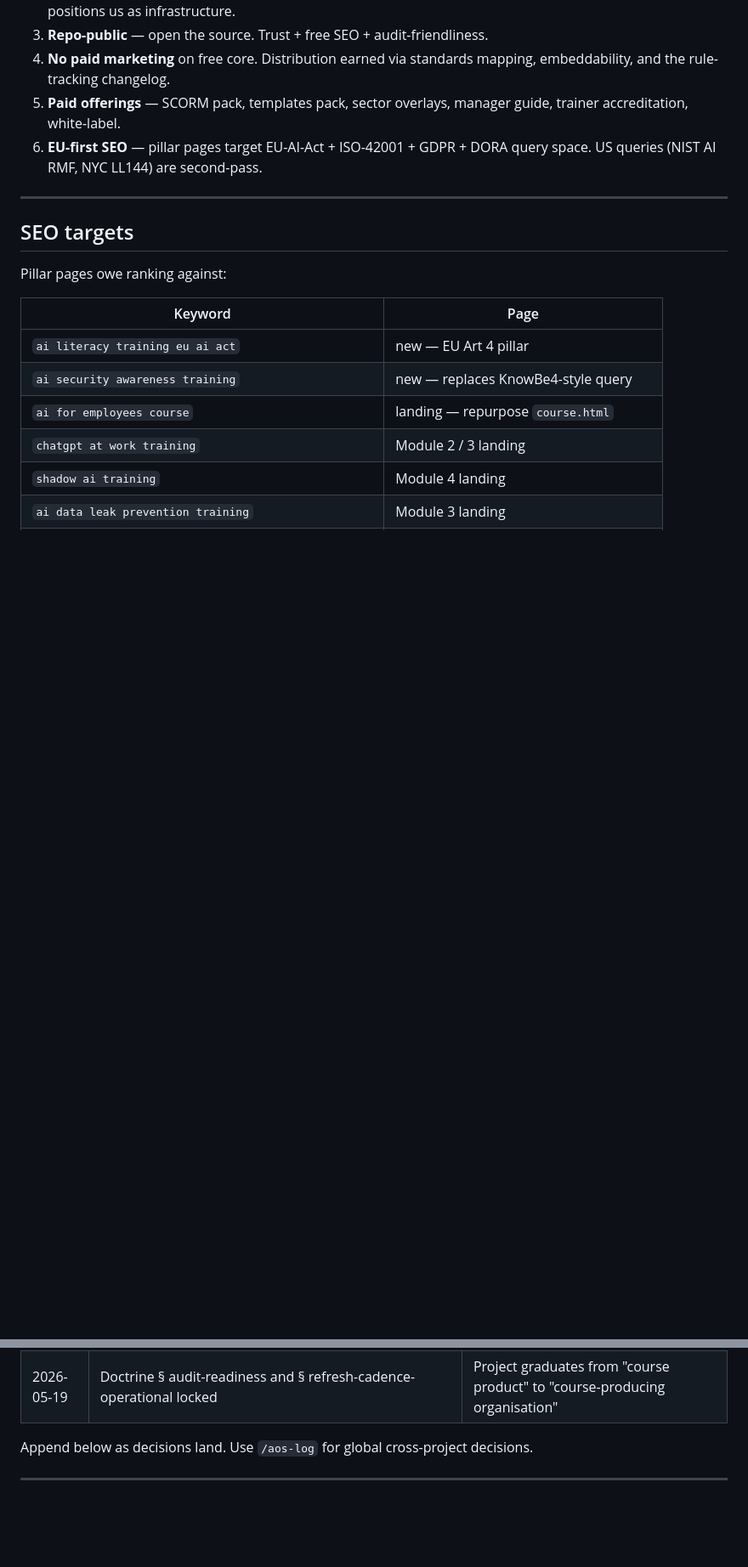
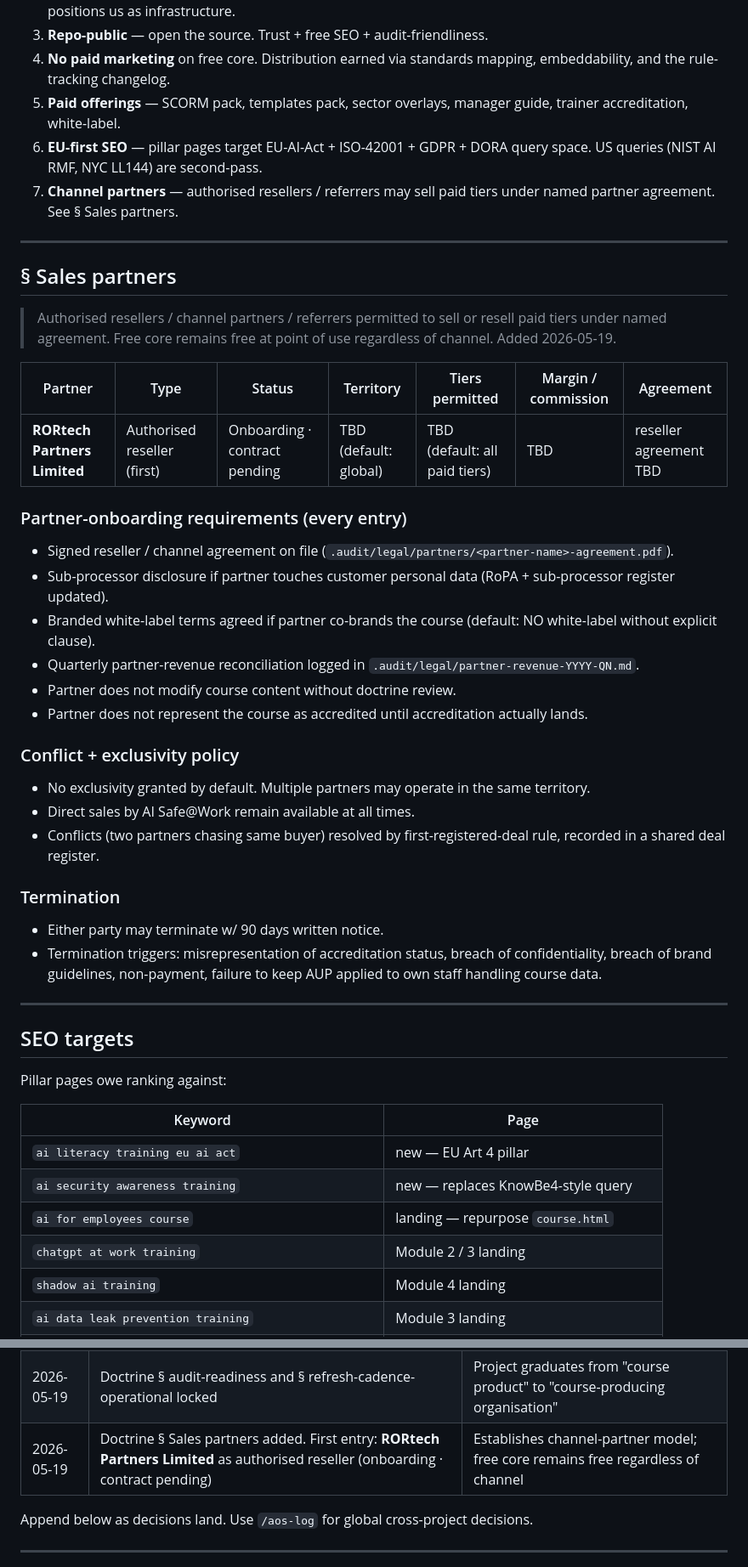
Before and after one commit to Afrhub/ai-safe-at-work, a Markdown page: DOCTRINE.md, 2 parts joined by grey strips. Shown at 85% size. GitHub-like rendering; blank space fills up the shorter version.

Commit message:
Doctrine § Sales partners + add RORtech Partners Limited
- DOCTRINE.md: new section § Sales partners under Distribution doctrine.
  Lists authorised resellers / channel partners / referrers. First
  entry: RORtech Partners Limited (onboarding, contract pending,
  non-exclusive, 90-day termination).

- .audit/legal/partners/README.md: per-partner record protocol,
  onboarding checklist, quarterly reconciliation rule, termination
  triggers.

- .audit/legal/partners/rortech-partners-ltd.md: dedicated partner
  record with identity / relationship / onboarding checklist / open
  questions / activity log. All TBD fields explicit.

- Distribution doctrine principle 7 added: "Channel partners may sell
  paid tiers under named partner agreement".

- Decision log: 2026-05-19 entry for § Sales partners + RORtech.

Free core remains free regardless of channel. No exclusivity granted
by default. Partner does not represent course as accredited until
accreditation lands.

Co-Authored-By: Claude Opus 4.7 (1M context) <noreply@anthropic.com>

```diff
--- a/DOCTRINE.md
+++ b/DOCTRINE.md
@@ -164,6 +164,37 @@ Gates 1, 2, 3, 13, 14 are the **week-one block**. Gates 4–7 are the **quarter-
 4. **No paid marketing** on free core. Distribution earned via standards mapping, embeddability, and the rule-tracking changelog.
 5. **Paid offerings** — SCORM pack, templates pack, sector overlays, manager guide, trainer accreditation, white-label.
 6. **EU-first SEO** — pillar pages target EU-AI-Act + ISO-42001 + GDPR + DORA query space. US queries (NIST AI RMF, NYC LL144) are second-pass.
+7. **Channel partners** — authorised resellers / referrers may sell paid tiers under named partner agreement. See § Sales partners.
+
+---
+
+## § Sales partners
+
+> Authorised resellers / channel partners / referrers permitted to sell or resell paid tiers under named agreement. Free core remains free at point of use regardless of channel. Added 2026-05-19.
+
+| Partner | Type | Status | Territory | Tiers permitted | Margin / commission | Agreement |
+|---|---|---|---|---|---|---|
+| **RORtech Partners Limited** | Authorised reseller (first) | Onboarding · contract pending | TBD (default: global) | TBD (default: all paid tiers) | TBD | reseller agreement TBD |
+
+### Partner-onboarding requirements (every entry)
+
+- Signed reseller / channel agreement on file (`.audit/legal/partners/<partner-name>-agreement.pdf`).
+- Sub-processor disclosure if partner touches customer personal data (RoPA + sub-processor register updated).
+- Branded white-label terms agreed if partner co-brands the course (default: NO white-label without explicit clause).
+- Quarterly partner-revenue reconciliation logged in `.audit/legal/partner-revenue-YYYY-QN.md`.
+- Partner does not modify course content without doctrine review.
+- Partner does not represent the course as accredited until accreditation actually lands.
+
+### Conflict + exclusivity policy
+
+- No exclusivity granted by default. Multiple partners may operate in the same territory.
+- Direct sales by AI Safe@Work remain available at all times.
+- Conflicts (two partners chasing same buyer) resolved by first-registered-deal rule, recorded in a shared deal register.
+
+### Termination
+
+- Either party may terminate w/ 90 days written notice.
+- Termination triggers: misrepresentation of accreditation status, breach of confidentiality, breach of brand guidelines, non-payment, failure to keep AUP applied to own staff handling course data.
 
 ---
 
@@ -315,6 +346,7 @@ People-Also-Ask FAQ candidates (seed `FAQPage` schema): see audit doc.
 | 2026-05-19 | `.audit/` pack established: RoPA, sub-processors, DPIA, breach plan, retention, ISMS, risk, asset, access, incidents, AI inventory, AI training register, AUP for own staff | Audit-readiness foundation; eats own dogfood |
 | 2026-05-19 | accessibility.html + complaints.html published; accessibility-audit-2026.md self-assessment filed | Public-sector + insurance readiness; visible bar for further improvement |
 | 2026-05-19 | Doctrine § audit-readiness and § refresh-cadence-operational locked | Project graduates from "course product" to "course-producing organisation" |
+| 2026-05-19 | Doctrine § Sales partners added. First entry: **RORtech Partners Limited** as authorised reseller (onboarding · contract pending) | Establishes channel-partner model; free core remains free regardless of channel |
 
 Append below as decisions land. Use `/aos-log` for global cross-project decisions.
 
```
Also changed, not shown: 2 other files.
